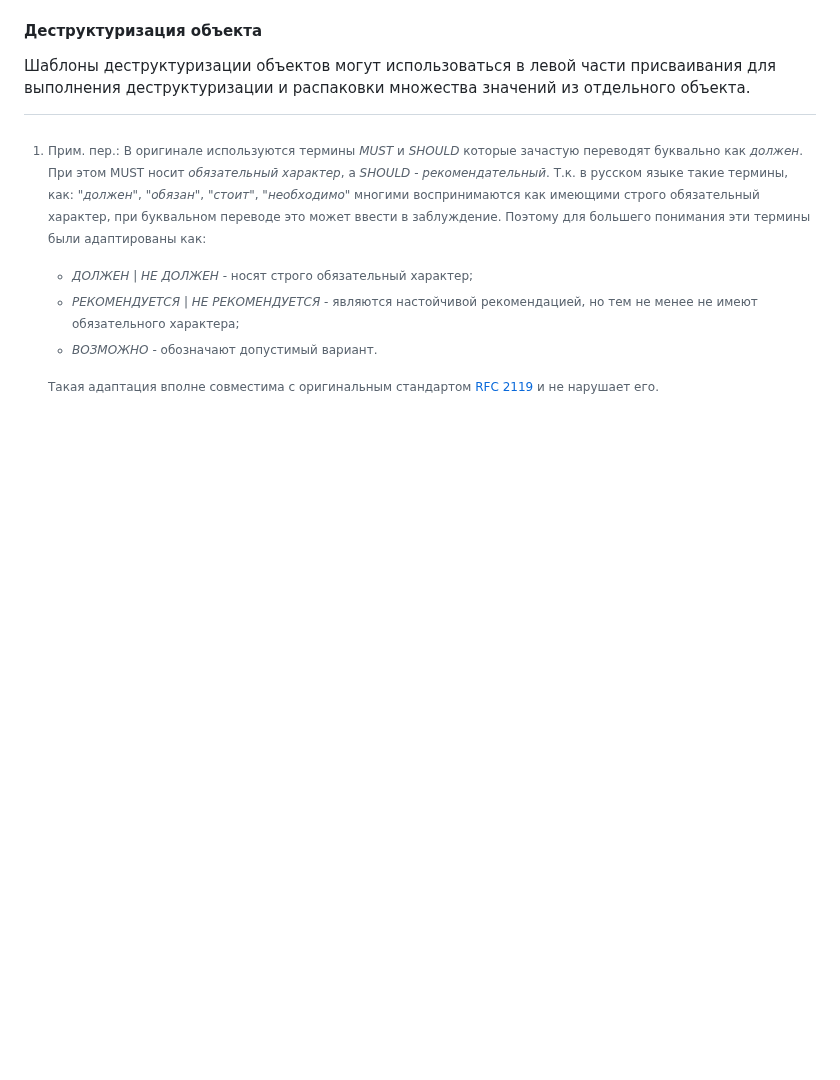
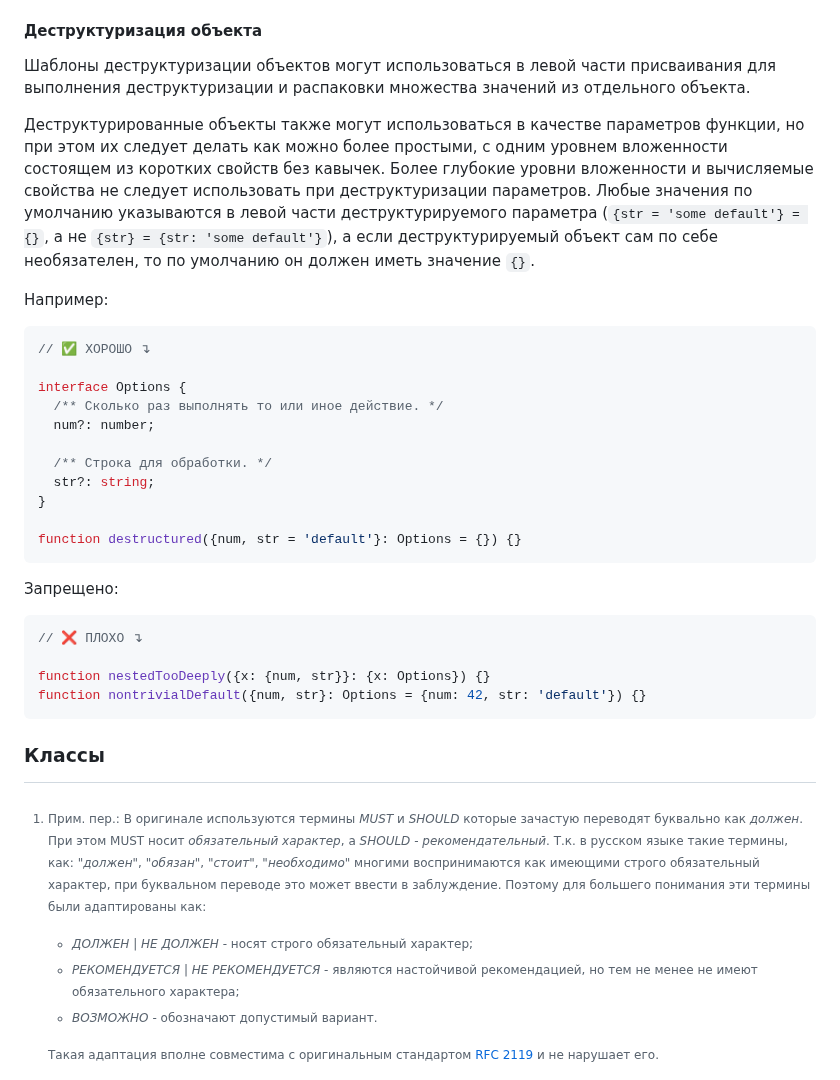
Before and after one commit to olegbarabanov/google-typescript-style-guide-ru, a Markdown page: src/google-typescript-style-guide-ru.md, the part around the change. Drawn GitHub-style; blank space fills up the shorter version.

Commit message:
Processed lines from original: 850 - 885

````diff
--- a/src/google-typescript-style-guide-ru.md
+++ b/src/google-typescript-style-guide-ru.md
@@ -683,3 +683,32 @@ const bar = {num: 5, ...foo};
 #### Деструктуризация объекта
 
 Шаблоны деструктуризации объектов могут использоваться в левой части присваивания для выполнения деструктуризации и распаковки множества значений из отдельного объекта.
+
+Деструктурированные объекты также могут использоваться в качестве параметров функции, но при этом их следует делать как можно более простыми, с одним уровнем вложенности состоящем из коротких свойств без кавычек. Более глубокие уровни вложенности и вычисляемые свойства не следует использовать при деструктуризации параметров. Любые значения по умолчанию указываются в левой части деструктурируемого параметра (`{str = 'some default'} = {}`, а не `{str} = {str: 'some default'}`), а если деструктурируемый объект сам по себе необязателен, то по умолчанию он должен иметь значение `{}`.
+
+Например:
+
+```ts
+// ✅ ХОРОШО ↴
+
+interface Options {
+  /** Сколько раз выполнять то или иное действие. */
+  num?: number;
+
+  /** Строка для обработки. */
+  str?: string;
+}
+
+function destructured({num, str = 'default'}: Options = {}) {}
+```
+
+Запрещено:
+
+```ts
+// ❌ ПЛОХО ↴
+
+function nestedTooDeeply({x: {num, str}}: {x: Options}) {}
+function nontrivialDefault({num, str}: Options = {num: 42, str: 'default'}) {}
+```
+
+### Классы
````
